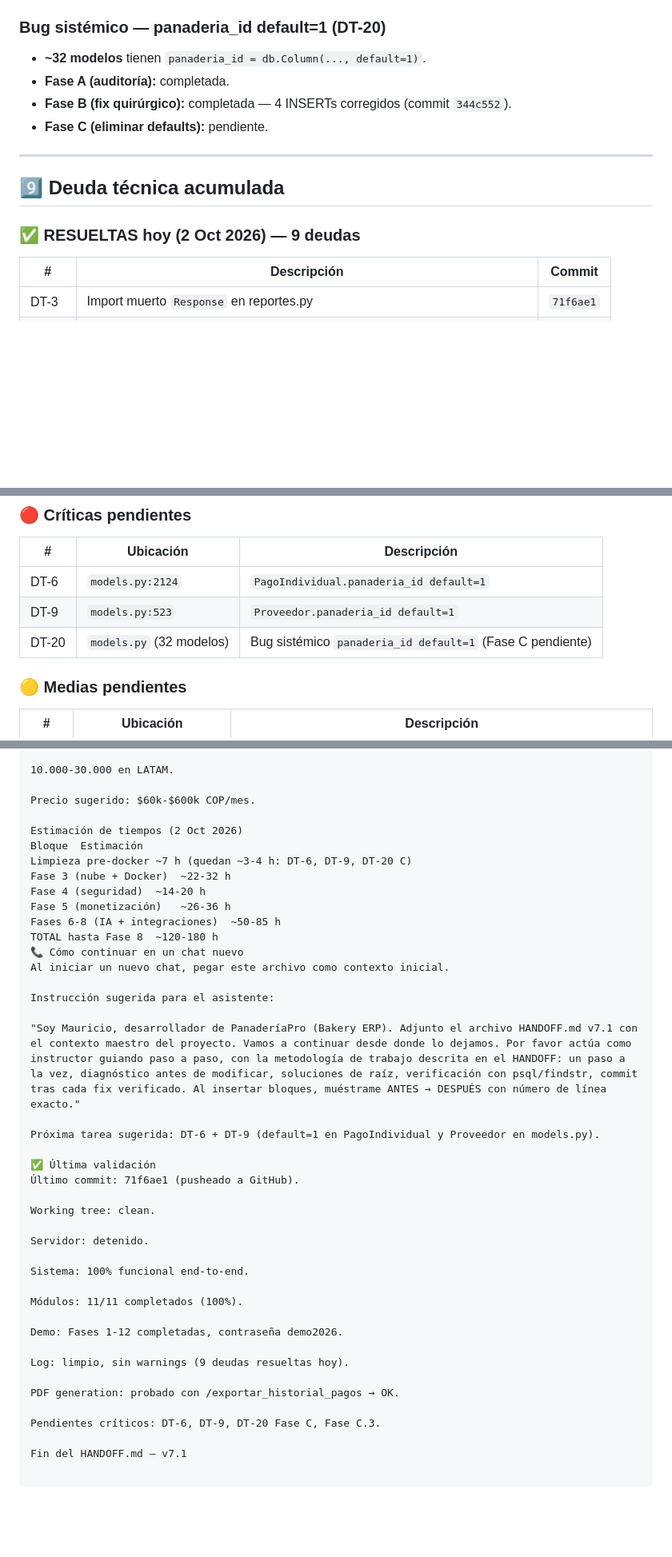
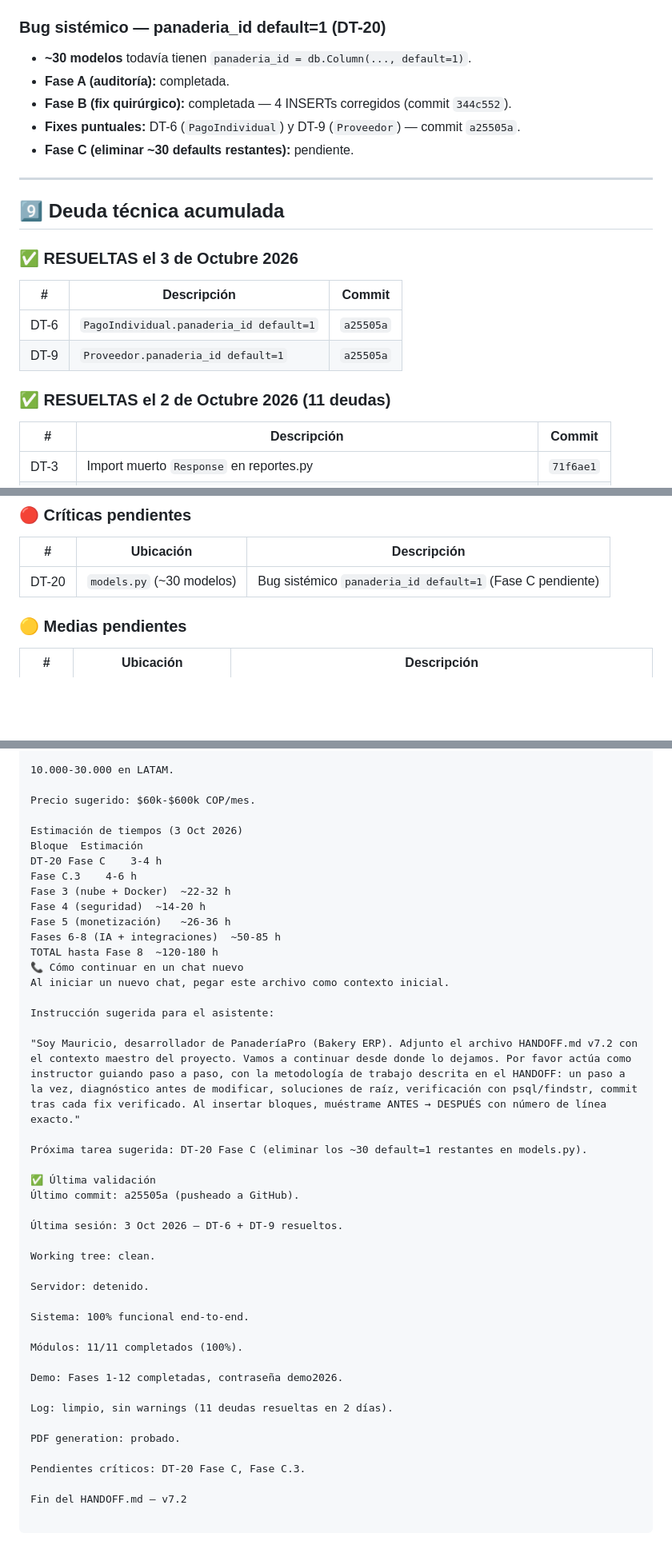
Before and after one commit to mauricioaea/bakery-erp, a Markdown page: HANDOFF.md, 3 parts joined by grey strips. Shown at 80% size. Drawn GitHub-style; blank space fills up the shorter version.

Commit message:
docs: HANDOFF v7.2 - DT-6 + DT-9 resueltas, regla 21 (verificar estado actual)

```diff
--- a/HANDOFF.md
+++ b/HANDOFF.md
@@ -163,16 +164,24 @@ text
 
 ### Bug sistémico — panaderia_id default=1 (DT-20)
 
-- **~32 modelos** tienen `panaderia_id = db.Column(..., default=1)`.
+- **~30 modelos** todavía tienen `panaderia_id = db.Column(..., default=1)`.
 - **Fase A (auditoría):** completada.
 - **Fase B (fix quirúrgico):** completada — 4 INSERTs corregidos (commit `344c552`).
-- **Fase C (eliminar defaults):** pendiente.
+- **Fixes puntuales:** DT-6 (`PagoIndividual`) y DT-9 (`Proveedor`) — commit `a25505a`.
+- **Fase C (eliminar ~30 defaults restantes):** pendiente.
 
 ---
 
 ## 9️⃣ Deuda técnica acumulada
 
-### ✅ RESUELTAS hoy (2 Oct 2026) — 9 deudas
+### ✅ RESUELTAS el 3 de Octubre 2026
+
+| # | Descripción | Commit |
+|---|-------------|--------|
+| DT-6 | `PagoIndividual.panaderia_id default=1` | `a25505a` |
+| DT-9 | `Proveedor.panaderia_id default=1` | `a25505a` |
+
+### ✅ RESUELTAS el 2 de Octubre 2026 (11 deudas)
 
 | # | Descripción | Commit |
 |---|-------------|--------|
@@ -194,9 +203,7 @@ text
 
 | # | Ubicación | Descripción |
 |---|-----------|-------------|
-| DT-6 | `models.py:2124` | `PagoIndividual.panaderia_id default=1` |
-| DT-9 | `models.py:523` | `Proveedor.panaderia_id default=1` |
-| DT-20 | `models.py` (32 modelos) | Bug sistémico `panaderia_id default=1` (Fase C pendiente) |
+| DT-20 | `models.py` (~30 modelos) | Bug sistémico `panaderia_id default=1` (Fase C pendiente) |
 
 ### 🟡 Medias pendientes
 
@@ -351,9 +367,10 @@ Mercado objetivo
 
 Precio sugerido: $60k-$600k COP/mes.
 
-Estimación de tiempos (2 Oct 2026)
+Estimación de tiempos (3 Oct 2026)
 Bloque	Estimación
-Limpieza pre-docker	~7 h (quedan ~3-4 h: DT-6, DT-9, DT-20 C)
+DT-20 Fase C	3-4 h
+Fase C.3	4-6 h
 Fase 3 (nube + Docker)	~22-32 h
 Fase 4 (seguridad)	~14-20 h
 Fase 5 (monetización)	~26-36 h
@@ -364,12 +381,14 @@ Al iniciar un nuevo chat, pegar este archivo como contexto inicial.
 
 Instrucción sugerida para el asistente:
 
-"Soy Mauricio, desarrollador de PanaderíaPro (Bakery ERP). Adjunto el archivo HANDOFF.md v7.1 con el contexto maestro del proyecto. Vamos a continuar desde donde lo dejamos. Por favor actúa como instructor guiando paso a paso, con la metodología de trabajo descrita en el HANDOFF: un paso a la vez, diagnóstico antes de modificar, soluciones de raíz, verificación con psql/findstr, commit tras cada fix verificado. Al insertar bloques, muéstrame ANTES → DESPUÉS con número de línea exacto."
+"Soy Mauricio, desarrollador de PanaderíaPro (Bakery ERP). Adjunto el archivo HANDOFF.md v7.2 con el contexto maestro del proyecto. Vamos a continuar desde donde lo dejamos. Por favor actúa como instructor guiando paso a paso, con la metodología de trabajo descrita en el HANDOFF: un paso a la vez, diagnóstico antes de modificar, soluciones de raíz, verificación con psql/findstr, commit tras cada fix verificado. Al insertar bloques, muéstrame ANTES → DESPUÉS con número de línea exacto."
 
-Próxima tarea sugerida: DT-6 + DT-9 (default=1 en PagoIndividual y Proveedor en models.py).
+Próxima tarea sugerida: DT-20 Fase C (eliminar los ~30 default=1 restantes en models.py).
 
 ✅ Última validación
-Último commit: 71f6ae1 (pusheado a GitHub).
+Último commit: a25505a (pusheado a GitHub).
+
+Última sesión: 3 Oct 2026 — DT-6 + DT-9 resueltos.
 
 Working tree: clean.
 
@@ -381,10 +400,10 @@ Módulos: 11/11 completados (100%).
 
 Demo: Fases 1-12 completadas, contraseña demo2026.
 
-Log: limpio, sin warnings (9 deudas resueltas hoy).
+Log: limpio, sin warnings (11 deudas resueltas en 2 días).
 
-PDF generation: probado con /exportar_historial_pagos → OK.
+PDF generation: probado.
 
-Pendientes críticos: DT-6, DT-9, DT-20 Fase C, Fase C.3.
+Pendientes críticos: DT-20 Fase C, Fase C.3.
 
-Fin del HANDOFF.md — v7.1
+Fin del HANDOFF.md — v7.2
```
Also changed, not shown: other parts of HANDOFF.md (+21 -11 lines).
